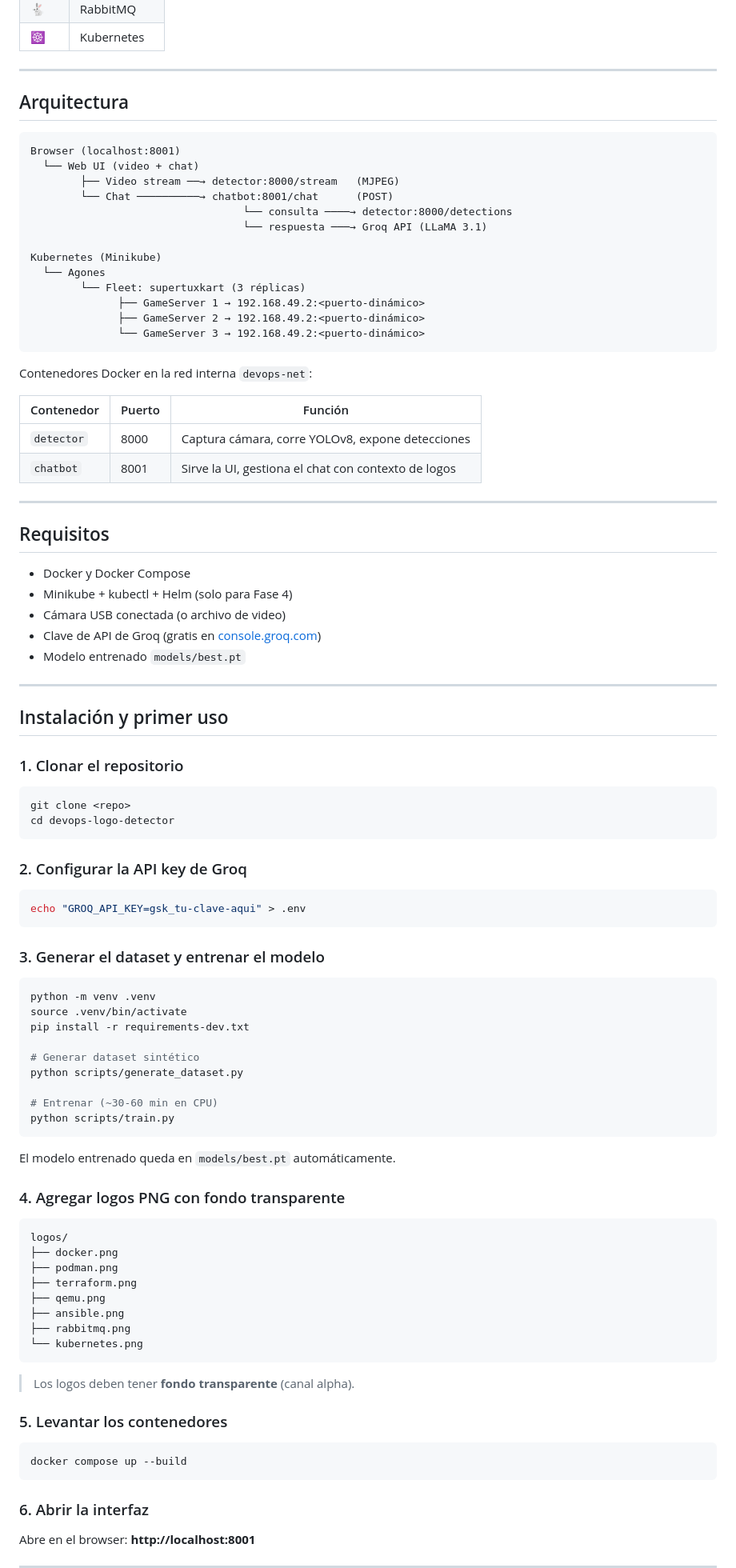
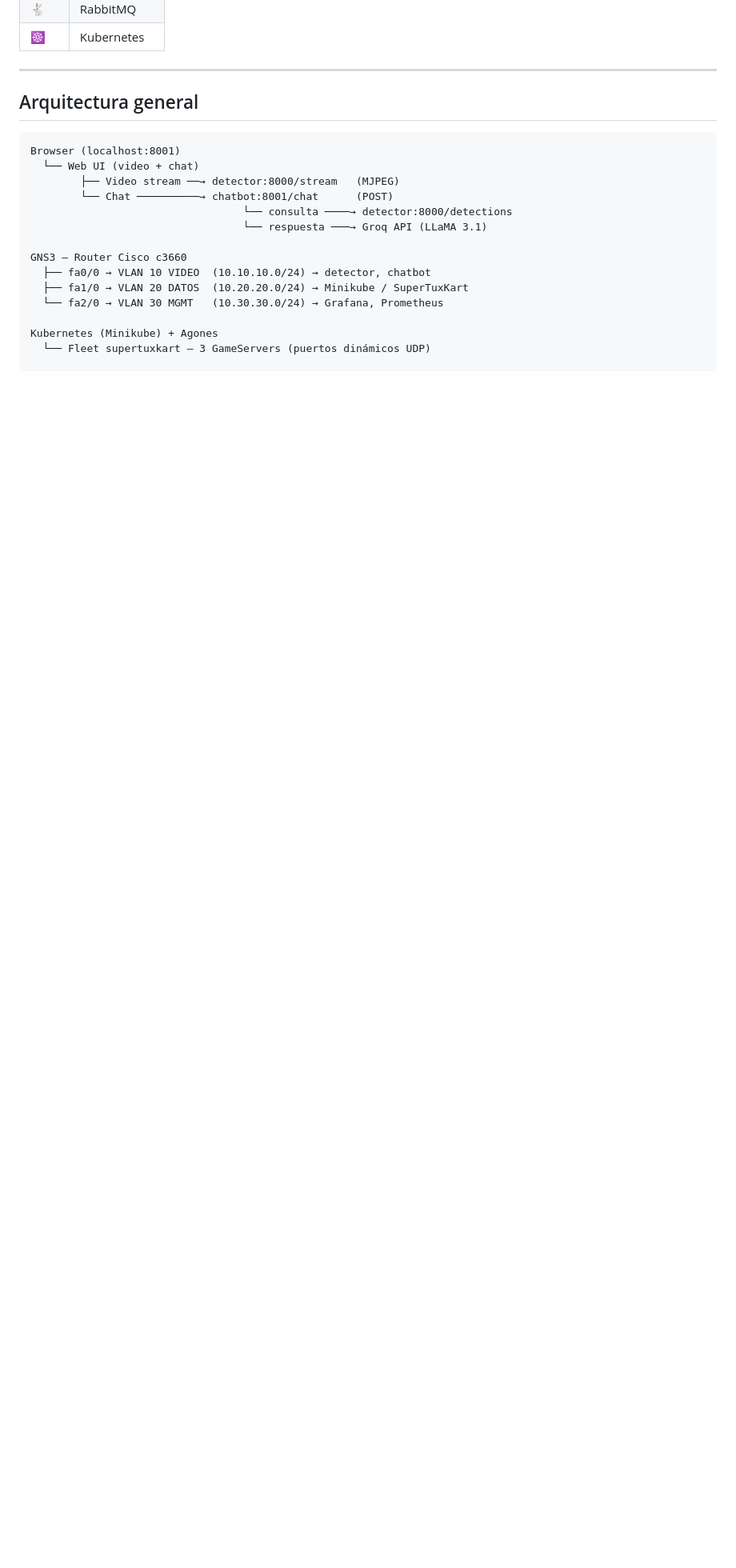
Before and after one commit to crivive234/Proyecto-Conmutacion-Teletrafico, a Markdown page: README.md, the part around one of its changes. Shown at 80% size. Drawn GitHub-style; blank space fills up the shorter version.

Commit message:
Protecto Final Readme Actualizado

````diff
--- a/README.md
+++ b/README.md
@@ -33,7 +33,7 @@ Proyecto final de la asignatura **Conmutación y Teletráfico** — Fundación U
 
 ---
 
-## Arquitectura
+## Arquitectura general
 
 ```
 Browser (localhost:8001)
@@ -43,88 +43,11 @@ Browser (localhost:8001)
                                   └── consulta ────→ detector:8000/detections
                                   └── respuesta ───→ Groq API (LLaMA 3.1)
 
-Kubernetes (Minikube)
-  └── Agones
-        └── Fleet: supertuxkart (3 réplicas)
-              ├── GameServer 1 → 192.168.49.2:<puerto-dinámico>
-              ├── GameServer 2 → 192.168.49.2:<puerto-dinámico>
-              └── GameServer 3 → 192.168.49.2:<puerto-dinámico>
-```
+GNS3 — Router Cisco c3660
+  ├── fa0/0 → VLAN 10 VIDEO  (10.10.10.0/24) → detector, chatbot
+  ├── fa1/0 → VLAN 20 DATOS  (10.20.20.0/24) → Minikube / SuperTuxKart
+  └── fa2/0 → VLAN 30 MGMT   (10.30.30.0/24) → Grafana, Prometheus
 
-Contenedores Docker en la red interna `devops-net`:
+Kubernetes (Minikube) + Agones
+  └── Fleet supertuxkart — 3 GameServers (puertos dinámicos UDP)
 
-| Contenedor | Puerto | Función |
-|------------|--------|---------|
-| `detector` | 8000 | Captura cámara, corre YOLOv8, expone detecciones |
-| `chatbot`  | 8001 | Sirve la UI, gestiona el chat con contexto de logos |
-
----
-
-## Requisitos
-
-- Docker y Docker Compose
-- Minikube + kubectl + Helm (solo para Fase 4)
-- Cámara USB conectada (o archivo de video)
-- Clave de API de Groq (gratis en [console.groq.com](https://console.groq.com))
-- Modelo entrenado `models/best.pt`
-
----
-
-## Instalación y primer uso
-
-### 1. Clonar el repositorio
-
-```bash
-git clone <repo>
-cd devops-logo-detector
-```
-
-### 2. Configurar la API key de Groq
-
-```bash
-echo "GROQ_API_KEY=gsk_tu-clave-aqui" > .env
-```
-
-### 3. Generar el dataset y entrenar el modelo
-
-```bash
-python -m venv .venv
-source .venv/bin/activate
-pip install -r requirements-dev.txt
-
-# Generar dataset sintético
-python scripts/generate_dataset.py
-
-# Entrenar (~30-60 min en CPU)
-python scripts/train.py
-```
-
-El modelo entrenado queda en `models/best.pt` automáticamente.
-
-### 4. Agregar logos PNG con fondo transparente
-
-```
-logos/
-├── docker.png
-├── podman.png
-├── terraform.png
-├── qemu.png
-├── ansible.png
-├── rabbitmq.png
-└── kubernetes.png
-```
-
-> Los logos deben tener **fondo transparente** (canal alpha).
-
-### 5. Levantar los contenedores
-
-```bash
-docker compose up --build
-```
-
-### 6. Abrir la interfaz
-
-Abre en el browser: **http://localhost:8001**
-
----
-
````
Also changed, not shown: other parts of README.md (+139 -222 lines).
